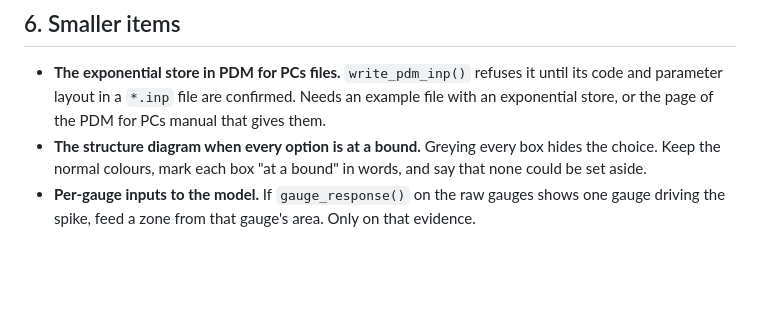
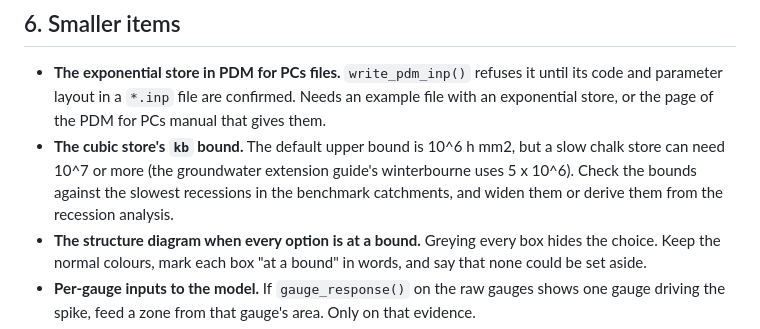
Before and after one commit to JonPayneEA/PDMS7, a Markdown page: future-directions.md, the part around the change. GitHub-like rendering; blank space fills up the shorter version.

Commit message:
Future directions: the cubic store's kb bound
Co-Authored-By: Claude Opus 5.5 <noreply@anthropic.com>
Claude-Session: https://claude.ai/code/session_013VD3Nr84LX9gPpEBtjWFNE

```diff
--- a/future-directions.md
+++ b/future-directions.md
@@ -153,6 +153,10 @@ timing errors at 3, 1.5 and 1 response times.
 - **The exponential store in PDM for PCs files.** `write_pdm_inp()` refuses it until its code
   and parameter layout in a `*.inp` file are confirmed. Needs an example file with an exponential
   store, or the page of the PDM for PCs manual that gives them.
+- **The cubic store's `kb` bound.** The default upper bound is 10^6 h mm2, but a slow chalk
+  store can need 10^7 or more (the groundwater extension guide's winterbourne uses 5 x 10^6).
+  Check the bounds against the slowest recessions in the benchmark catchments, and widen them
+  or derive them from the recession analysis.
 - **The structure diagram when every option is at a bound.** Greying every box hides the choice.
   Keep the normal colours, mark each box "at a bound" in words, and say that none could be set
   aside.
```
